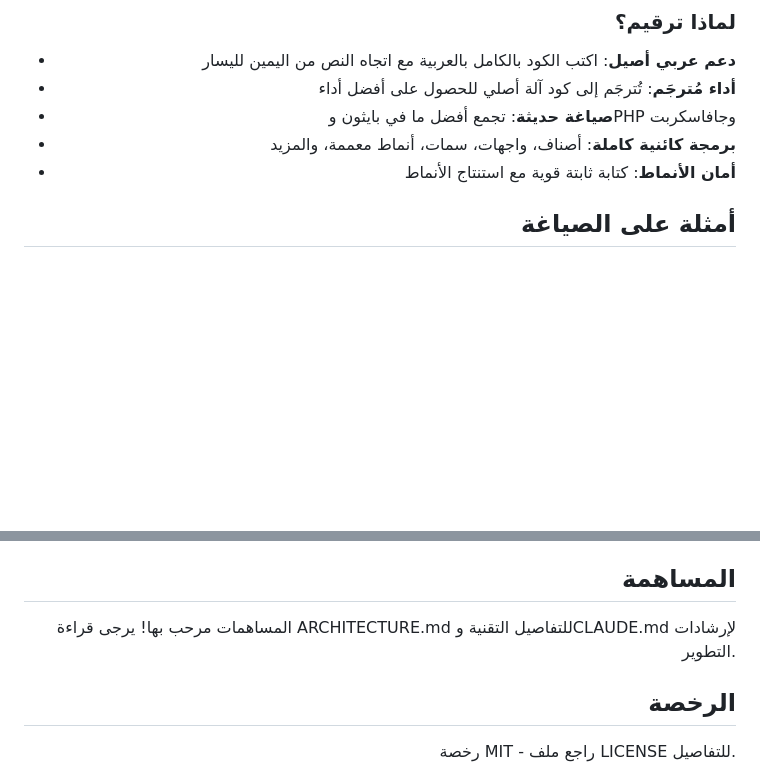
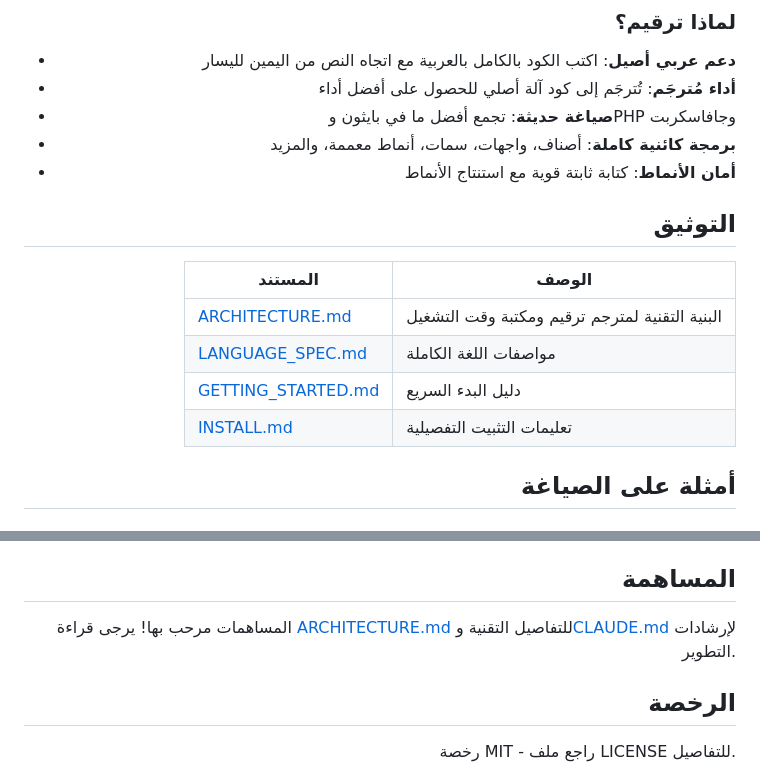
Before and after one commit to osama1998H/tarqeem, a Markdown page: README.md, 2 parts joined by grey strips. GitHub-like rendering; blank space fills up the shorter version.

Commit message:
docs(README): enhance documentation section with links to relevant files

```diff
--- a/README.md
+++ b/README.md
@@ -20,6 +20,15 @@
 - **صياغة حديثة**: تجمع أفضل ما في بايثون وPHP وجافاسكربت
 - **برمجة كائنية كاملة**: أصناف، واجهات، سمات، أنماط معممة، والمزيد
 - **أمان الأنماط**: كتابة ثابتة قوية مع استنتاج الأنماط
+
+## التوثيق
+
+| المستند | الوصف |
+|---------|-------|
+| [ARCHITECTURE.md](ARCHITECTURE.md) | البنية التقنية لمترجم ترقيم ومكتبة وقت التشغيل |
+| [LANGUAGE_SPEC.md](LANGUAGE_SPEC.md) | مواصفات اللغة الكاملة |
+| [GETTING_STARTED.md](GETTING_STARTED.md) | دليل البدء السريع |
+| [INSTALL.md](INSTALL.md) | تعليمات التثبيت التفصيلية |
 
 ## أمثلة على الصياغة
 
@@ -530,7 +539,7 @@ tarqeem explain د٠٣٠١
 
 ## المساهمة
 
-المساهمات مرحب بها! يرجى قراءة ARCHITECTURE.md للتفاصيل التقنية وCLAUDE.md لإرشادات التطوير.
+المساهمات مرحب بها! يرجى قراءة [ARCHITECTURE.md](ARCHITECTURE.md) للتفاصيل التقنية و[CLAUDE.md](CLAUDE.md) لإرشادات التطوير.
 
 ## الرخصة
 
```
